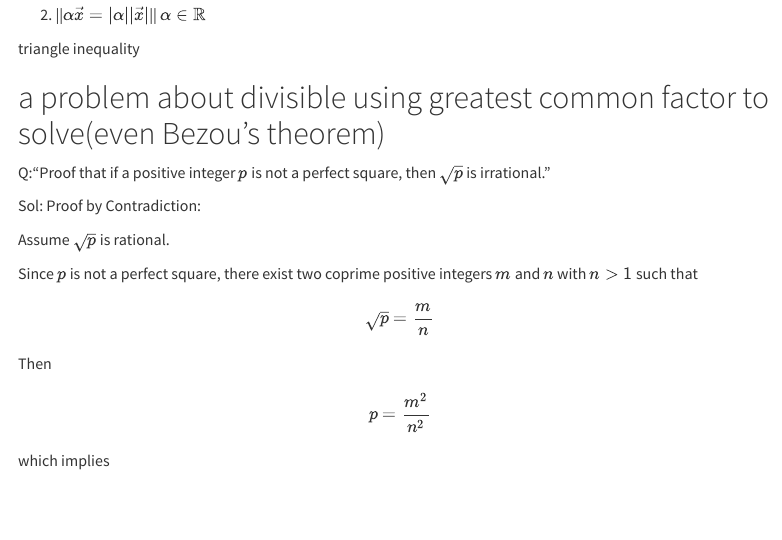
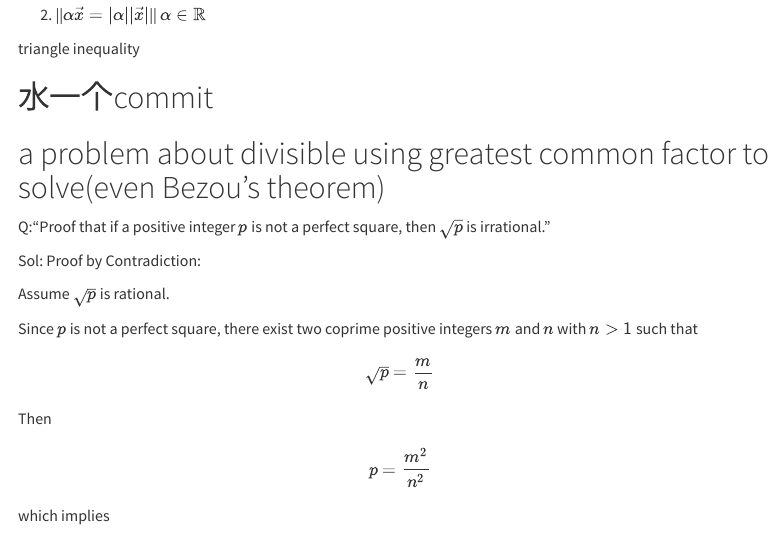
Before and after one commit to yuuuulu/Math-s-interesting-things, a Quarto document (Mathematical Analysis 1.qmd): the page in a window 1100 px wide, from 12220 px down. Rendered offline with R 4.5, knitr and Pandoc in place of Quarto, with nearby package versions; menus at the side of the page are left out; long lines of code are wrapped.

Commit message:
我喜欢分析但是我现在心情很乱，所以读读分析让我平静吧

```diff
--- a/Mathematical Analysis 1.qmd
+++ b/Mathematical Analysis 1.qmd
@@ -1524,8 +1524,7 @@ norm--the generalization of the absolute value: ||$\cdot$||: V(a vector space)--
 
 \quad\quad triangle inequality
 
-
-
+# 水一个commit
 
 
 # a problem about divisible using greatest common factor to solve(even Bezou's theorem)
```
Also changed, not shown: 1 other file.
